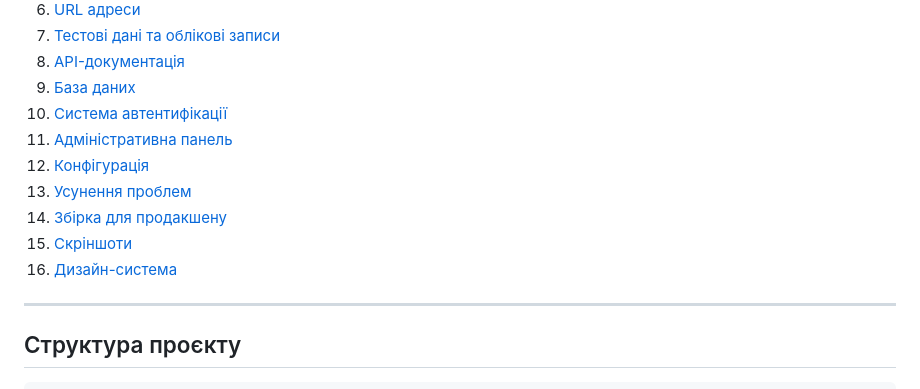
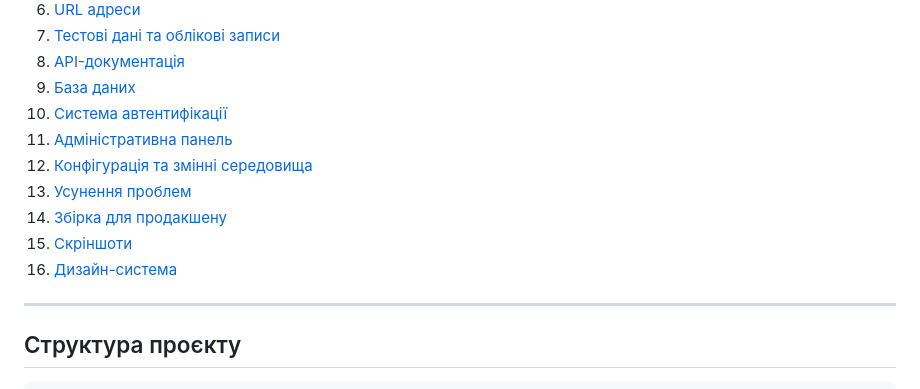
Before and after one commit to elizavetamko/nova-architecture, a Markdown page: README.md, the part around one of its changes. Drawn GitHub-style.

```diff
--- a/README.md
+++ b/README.md
@@ -17,7 +17,7 @@
 9. [База даних](#база-даних)
 10. [Система автентифікації](#система-автентифікації)
 11. [Адміністративна панель](#адміністративна-панель)
-12. [Конфігурація](#конфігурація)
+12. [Конфігурація та змінні середовища](#конфігурація-та-змінні-середовища)
 13. [Усунення проблем](#усунення-проблем)
 14. [Збірка для продакшену](#збірка-для-продакшену)
 15. [Скріншоти](#скріншоти)
```
Also changed, not shown: other parts of README.md (+1 -1 lines).
